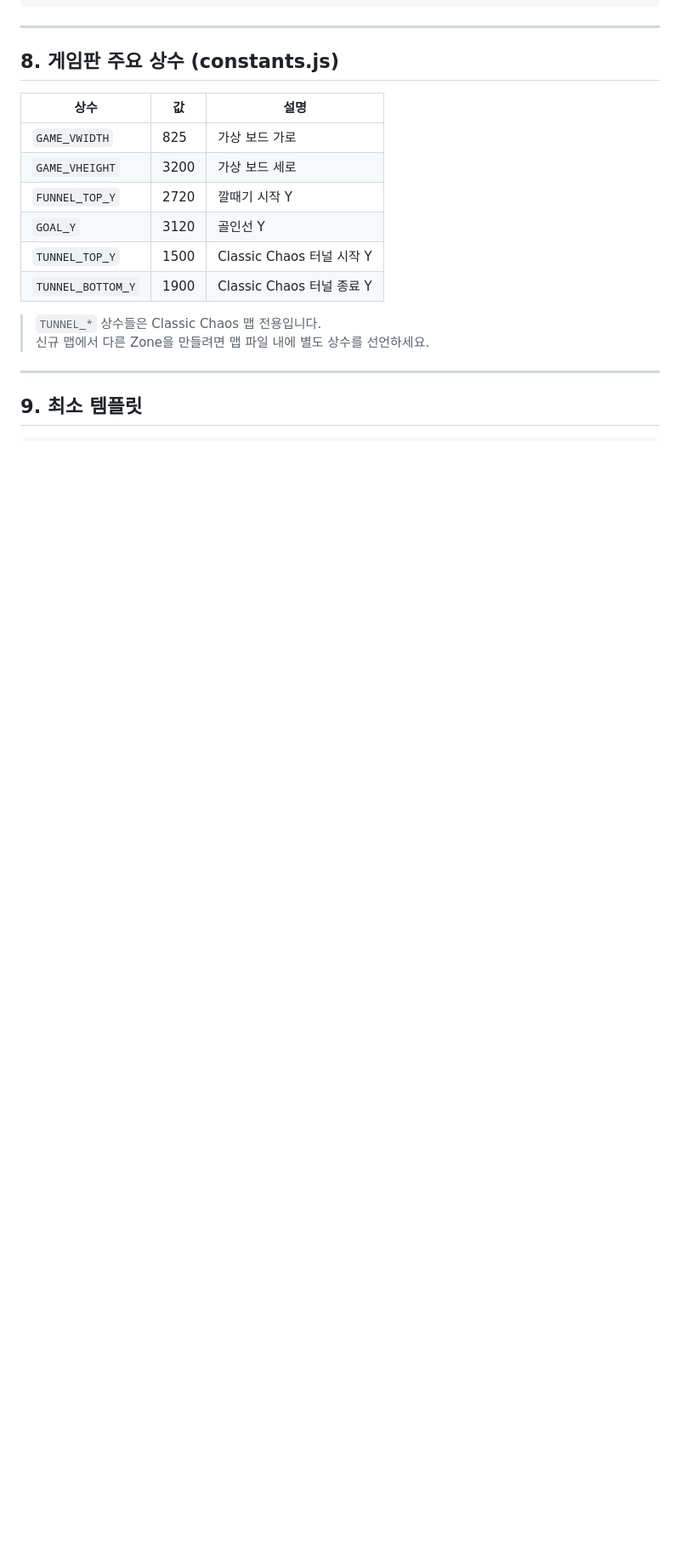
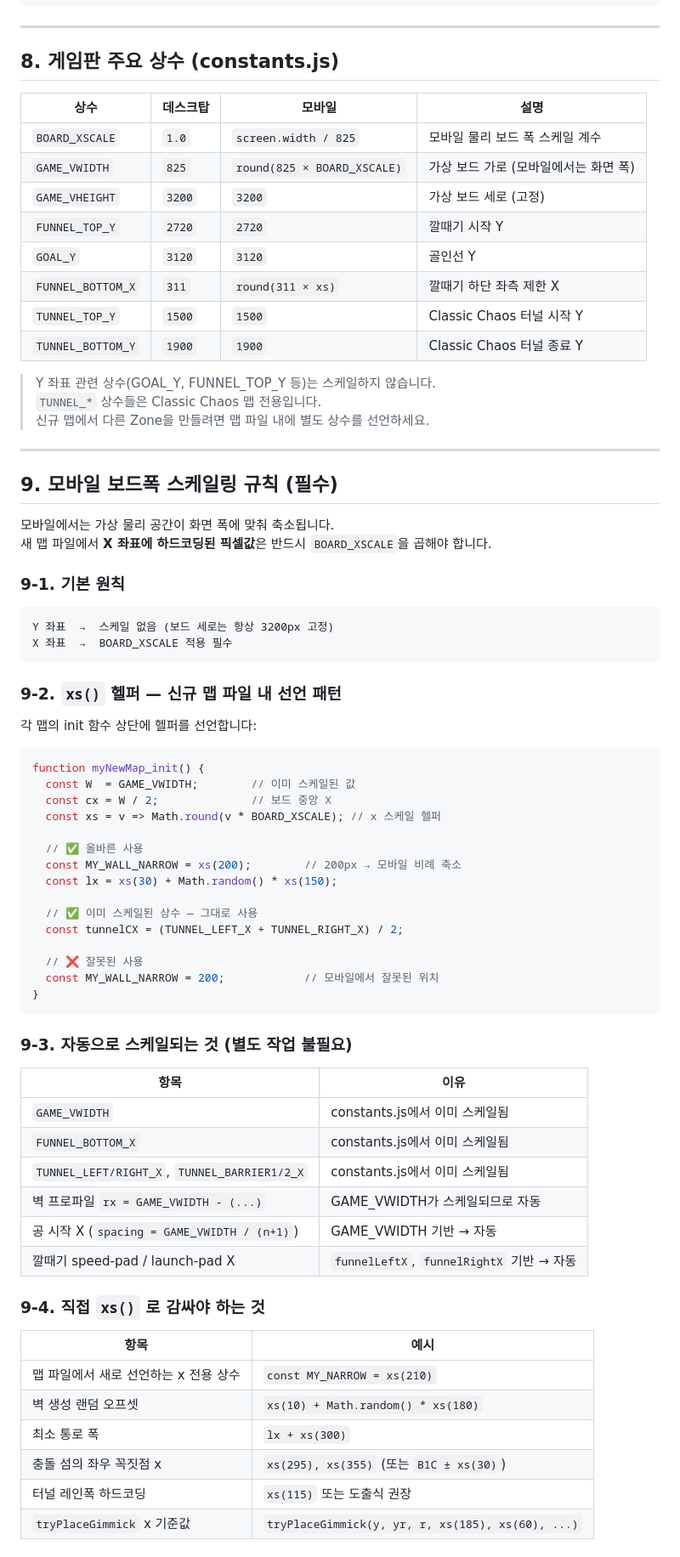
Before and after one commit to yskkkkkk/chaos-drop, a Markdown page: docs/MAP_GUIDE.md, the part around one of its changes. Shown at 85% size. Rendered like a GitHub page; blank space fills up the shorter version.

Commit message:
docs: MAP_GUIDE 모바일 BOARD_XSCALE 스케일링 규칙 추가
- 섹션8 상수 테이블: BOARD_XSCALE·GAME_VWIDTH 동적 값 병기
- 섹션9 신규: 모바일 보드폭 스케일링 규칙
  - Y/X 좌표 처리 원칙, xs() 헬퍼 패턴
  - 자동 스케일 항목 vs 직접 xs() 적용 항목 구분 표
  - 데스크탑 무변경(BOARD_XSCALE=1.0) 확인
- 섹션10(구 9) 최소 템플릿: xs() 헬퍼 + 맵 전용 x 상수 선언 예시 포함

````diff
--- a/docs/MAP_GUIDE.md
+++ b/docs/MAP_GUIDE.md
@@ -210,18 +210,76 @@ new TeleportPortal(x1, y1, x2, y2, color, name)
 
 ## 8. 게임판 주요 상수 (constants.js)
 
-| 상수 | 값 | 설명 |
-|---|---|---|
-| `GAME_VWIDTH` | 825 | 가상 보드 가로 |
-| `GAME_VHEIGHT` | 3200 | 가상 보드 세로 |
-| `FUNNEL_TOP_Y` | 2720 | 깔때기 시작 Y |
-| `GOAL_Y` | 3120 | 골인선 Y |
-| `TUNNEL_TOP_Y` | 1500 | Classic Chaos 터널 시작 Y |
-| `TUNNEL_BOTTOM_Y` | 1900 | Classic Chaos 터널 종료 Y |
+| 상수 | 데스크탑 | 모바일 | 설명 |
+|---|---|---|---|
+| `BOARD_XSCALE` | `1.0` | `screen.width / 825` | 모바일 물리 보드 폭 스케일 계수 |
+| `GAME_VWIDTH` | `825` | `round(825 × BOARD_XSCALE)` | 가상 보드 가로 (모바일에서는 화면 폭) |
+| `GAME_VHEIGHT` | `3200` | `3200` | 가상 보드 세로 (고정) |
+| `FUNNEL_TOP_Y` | `2720` | `2720` | 깔때기 시작 Y |
+| `GOAL_Y` | `3120` | `3120` | 골인선 Y |
+| `FUNNEL_BOTTOM_X` | `311` | `round(311 × xs)` | 깔때기 하단 좌측 제한 X |
+| `TUNNEL_TOP_Y` | `1500` | `1500` | Classic Chaos 터널 시작 Y |
+| `TUNNEL_BOTTOM_Y` | `1900` | `1900` | Classic Chaos 터널 종료 Y |
 
+> Y 좌표 관련 상수(GOAL_Y, FUNNEL_TOP_Y 등)는 스케일하지 않습니다.
 > `TUNNEL_*` 상수들은 Classic Chaos 맵 전용입니다.
 > 신규 맵에서 다른 Zone을 만들려면 맵 파일 내에 별도 상수를 선언하세요.
 
 ---
 
-## 9. 최소 템플릿
+## 9. 모바일 보드폭 스케일링 규칙 (필수)
+
+모바일에서는 가상 물리 공간이 화면 폭에 맞춰 축소됩니다.
+새 맵 파일에서 **X 좌표에 하드코딩된 픽셀값**은 반드시 `BOARD_XSCALE`을 곱해야 합니다.
+
+### 9-1. 기본 원칙
+
+```
+Y 좌표  →  스케일 없음 (보드 세로는 항상 3200px 고정)
+X 좌표  →  BOARD_XSCALE 적용 필수
+```
+
+### 9-2. `xs()` 헬퍼 — 신규 맵 파일 내 선언 패턴
+
+각 맵의 init 함수 상단에 헬퍼를 선언합니다:
+
+```js
+function myNewMap_init() {
+  const W  = GAME_VWIDTH;        // 이미 스케일된 값
+  const cx = W / 2;              // 보드 중앙 X
+  const xs = v => Math.round(v * BOARD_XSCALE); // x 스케일 헬퍼
+
+  // ✅ 올바른 사용
+  const MY_WALL_NARROW = xs(200);        // 200px → 모바일 비례 축소
+  const lx = xs(30) + Math.random() * xs(150);
+
+  // ✅ 이미 스케일된 상수 — 그대로 사용
+  const tunnelCX = (TUNNEL_LEFT_X + TUNNEL_RIGHT_X) / 2;
+
+  // ❌ 잘못된 사용
+  const MY_WALL_NARROW = 200;            // 모바일에서 잘못된 위치
+}
+```
+
+### 9-3. 자동으로 스케일되는 것 (별도 작업 불필요)
+
+| 항목 | 이유 |
+|---|---|
+| `GAME_VWIDTH` | constants.js에서 이미 스케일됨 |
+| `FUNNEL_BOTTOM_X` | constants.js에서 이미 스케일됨 |
+| `TUNNEL_LEFT/RIGHT_X`, `TUNNEL_BARRIER1/2_X` | constants.js에서 이미 스케일됨 |
+| 벽 프로파일 `rx = GAME_VWIDTH - (...)` | GAME_VWIDTH가 스케일되므로 자동 |
+| 공 시작 X (`spacing = GAME_VWIDTH / (n+1)`) | GAME_VWIDTH 기반 → 자동 |
+| 깔때기 speed-pad / launch-pad X | `funnelLeftX`, `funnelRightX` 기반 → 자동 |
+
+### 9-4. 직접 `xs()` 로 감싸야 하는 것
+
+| 항목 | 예시 |
+|---|---|
+| 맵 파일에서 새로 선언하는 x 전용 상수 | `const MY_NARROW = xs(210)` |
+| 벽 생성 랜덤 오프셋 | `xs(10) + Math.random() * xs(180)` |
+| 최소 통로 폭 | `lx + xs(300)` |
+| 충돌 섬의 좌우 꼭짓점 x | `xs(295), xs(355)` (또는 `B1C ± xs(30)`) |
+| 터널 레인폭 하드코딩 | `xs(115)` 또는 도출식 권장 |
+| `tryPlaceGimmick` x 기준값 | `tryPlaceGimmick(y, yr, r, xs(185), xs(60), ...)` |
+
````
Also changed, not shown: other parts of docs/MAP_GUIDE.md (+29 -3 lines).
